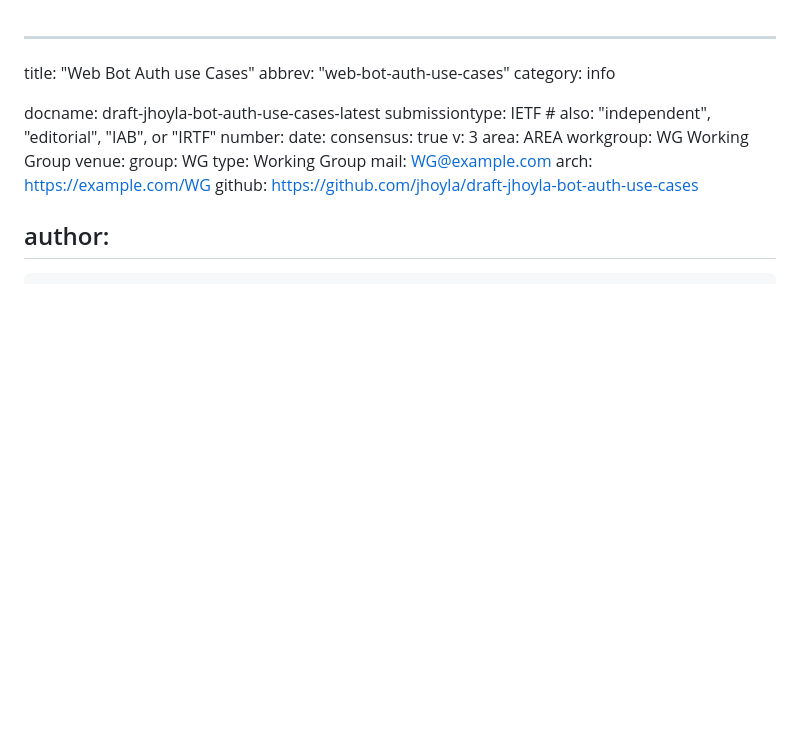
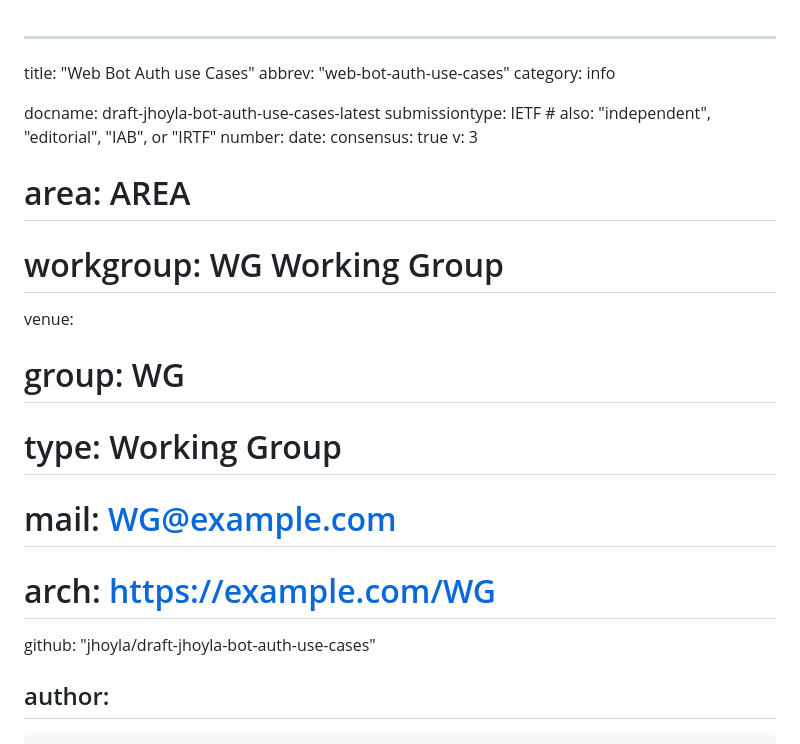
Before and after one commit to jhoyla/draft-jhoyla-bot-auth-use-cases, a Markdown page: draft-jhoyla-bot-auth-use-cases.md, the part around the change. Rendered like a GitHub page; blank space fills up the shorter version.

Commit message:
Automatic update of venue information

```diff
--- a/draft-jhoyla-bot-auth-use-cases.md
+++ b/draft-jhoyla-bot-auth-use-cases.md
@@ -9,14 +9,14 @@ number:
 date:
 consensus: true
 v: 3
-area: AREA
-workgroup: WG Working Group
+# area: AREA
+# workgroup: WG Working Group
 venue:
-  group: WG
-  type: Working Group
-  mail: WG@example.com
-  arch: https://example.com/WG
-  github: https://github.com/jhoyla/draft-jhoyla-bot-auth-use-cases
+#  group: WG
+#  type: Working Group
+#  mail: WG@example.com
+#  arch: https://example.com/WG
+  github: "jhoyla/draft-jhoyla-bot-auth-use-cases"
 
 author:
  -
```
